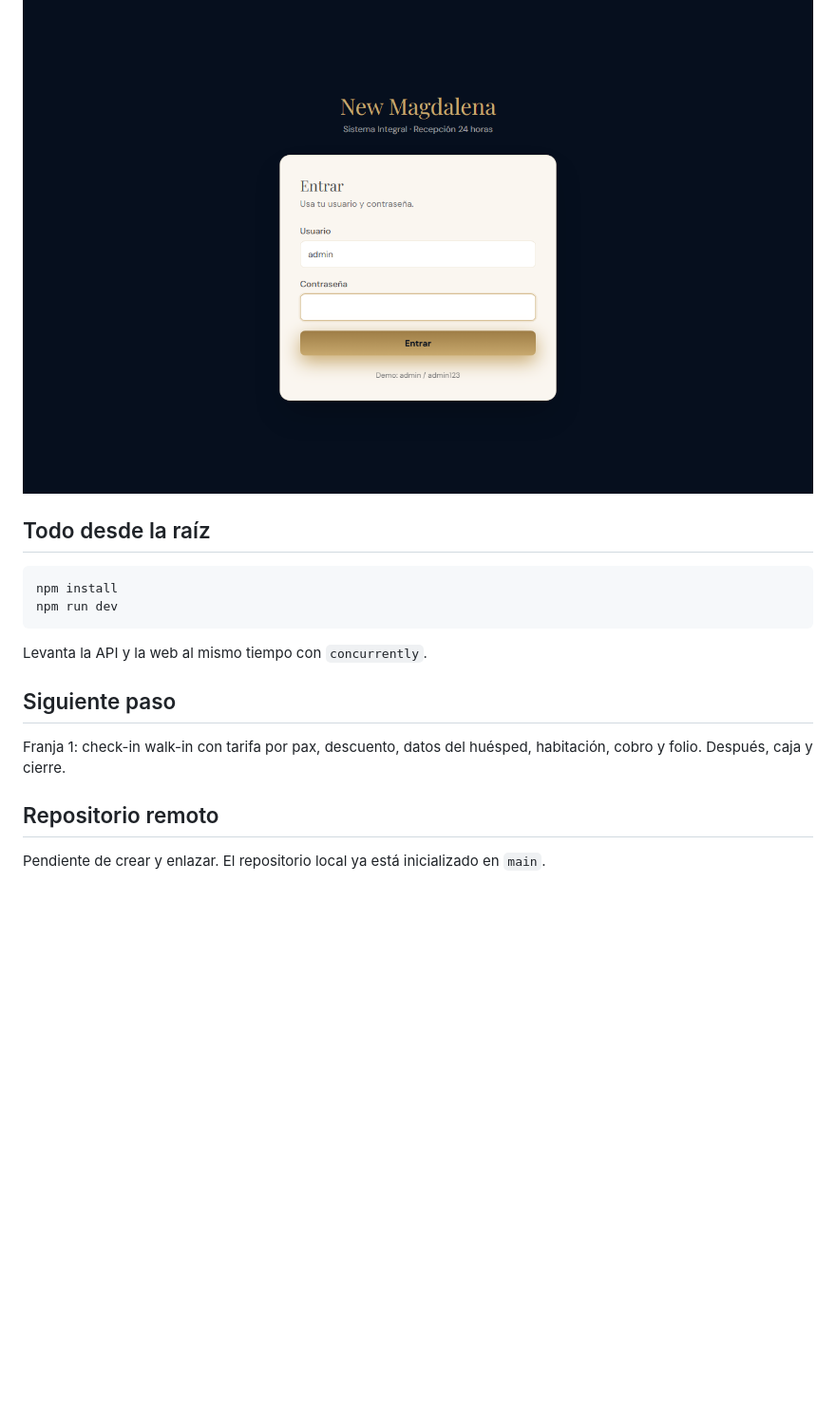
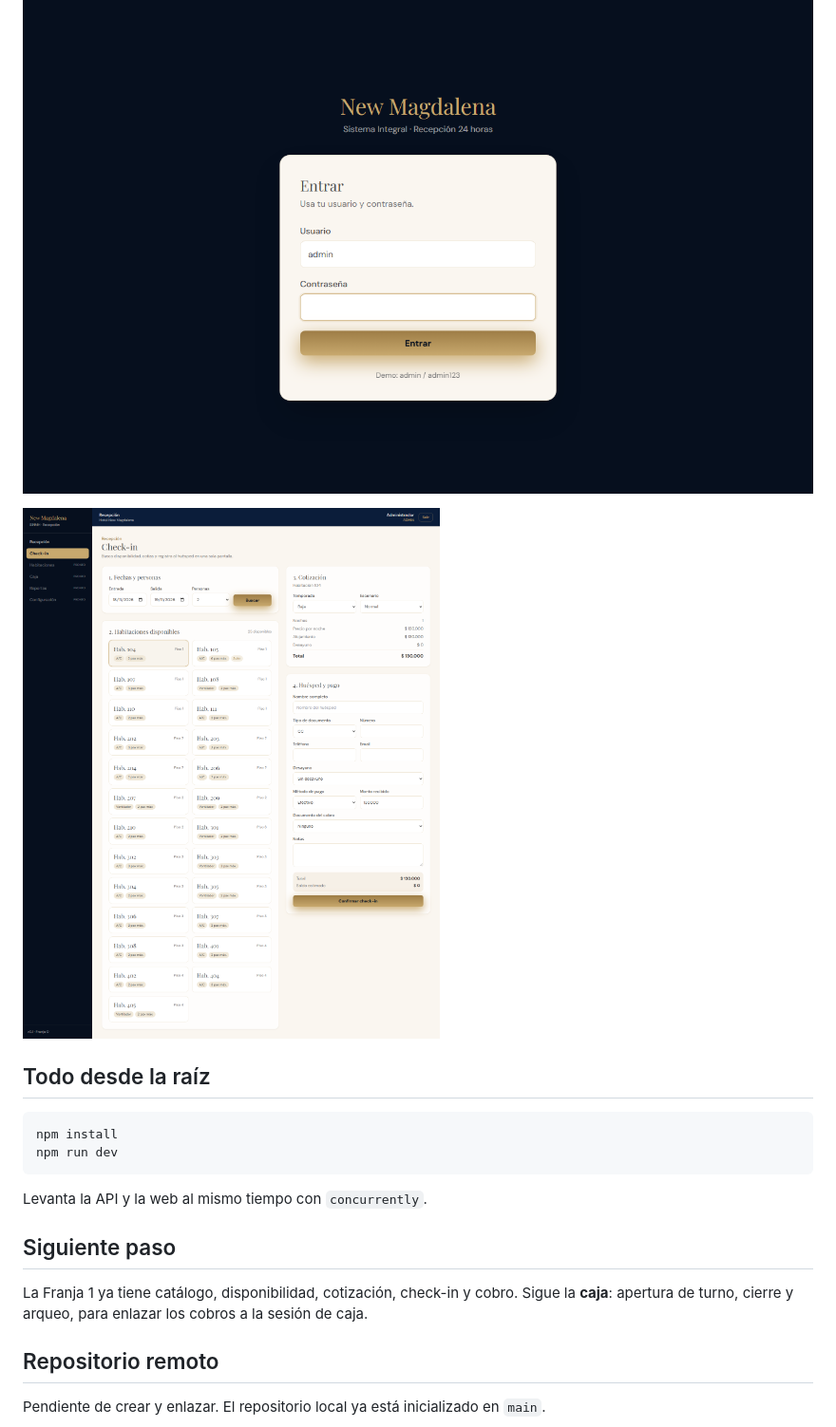
Before and after one commit to newmagdalenahotel-ux/sinmh, a Markdown page: README.md, the part around the change. Shown at 95% size. Drawn GitHub-style; pictures changed too: docs/capturas/checkin-form.png (added); blank space fills up the shorter version.

Commit message:
feat(ui): pantalla de check-in con disponibilidad, cotizacion y cobro

````diff
--- a/README.md
+++ b/README.md
@@ -58,6 +58,8 @@ npm run dev
 
 ![Login](docs/capturas/franja-0-login.png)
 
+![Check-in](docs/capturas/checkin-form.png)
+
 ## Todo desde la raíz
 
 ```bash
@@ -69,7 +71,7 @@ Levanta la API y la web al mismo tiempo con `concurrently`.
 
 ## Siguiente paso
 
-Franja 1: check-in walk-in con tarifa por pax, descuento, datos del huésped, habitación, cobro y folio. Después, caja y cierre.
+La Franja 1 ya tiene catálogo, disponibilidad, cotización, check-in y cobro. Sigue la **caja**: apertura de turno, cierre y arqueo, para enlazar los cobros a la sesión de caja.
 
 ## Repositorio remoto
 
````
Also changed, not shown: docs/capturas/checkin-success.png (added), 5 other files.
